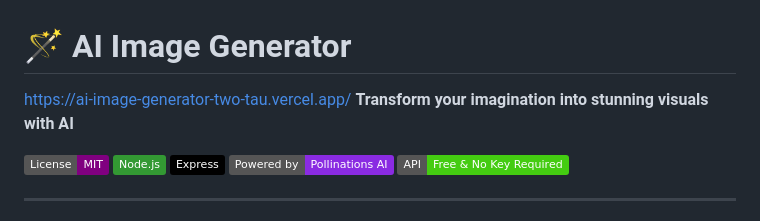
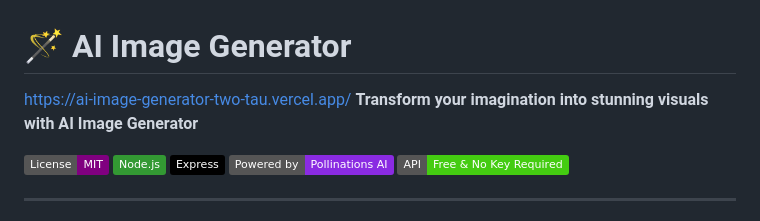
Before and after one commit to gudduKumar548/AI-Image-Generator, a Markdown page: README.md, the part around the change. GitHub-like rendering; badges without logos.

Commit message:
Update README to specify 'AI Image Generator'

```diff
--- a/README.md
+++ b/README.md
@@ -1,6 +1,6 @@
 # 🪄 AI Image Generator
 https://ai-image-generator-two-tau.vercel.app/
-**Transform your imagination into stunning visuals with AI**
+**Transform your imagination into stunning visuals with AI Image Generator**
 
 [![MIT License](https://img.shields.io/badge/License-MIT-purple.svg)](https://github.com/gudduKumar548/AI-Image-Generator/blob/main/Backend/LICENSE)
 [![Node.js](https://img.shields.io/badge/Node.js-339933?logo=nodedotjs&logoColor=white)](https://nodejs.org)
```
